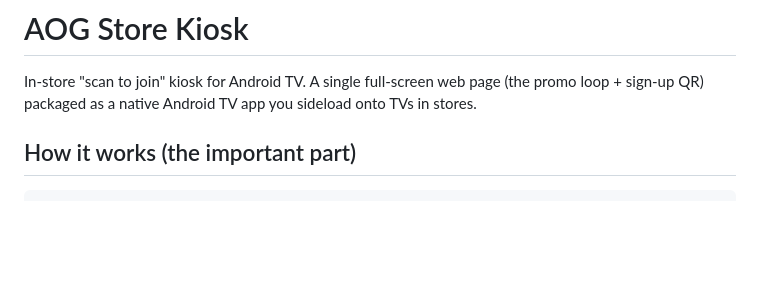
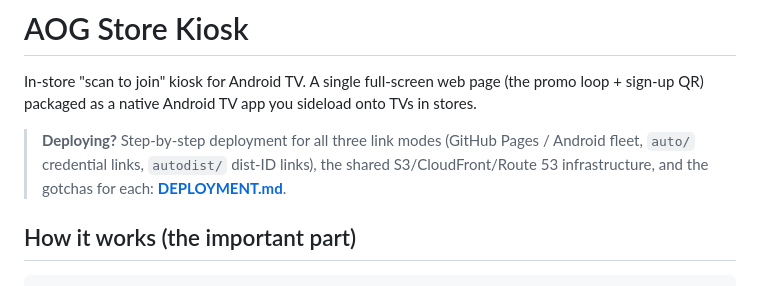
Before and after one commit to DeveloperBilions/AOG-Kiosk-App, a Markdown page: README.md, the part around the change. Rendered like a GitHub page; blank space fills up the shorter version.

```diff
--- a/README.md
+++ b/README.md
@@ -3,6 +3,11 @@
 In-store "scan to join" kiosk for Android TV. A single full-screen web page
 (the promo loop + sign-up QR) packaged as a native Android TV app you sideload
 onto TVs in stores.
+
+> **Deploying?** Step-by-step deployment for all three link modes (GitHub
+> Pages / Android fleet, `auto/` credential links, `autodist/` dist-ID links),
+> the shared S3/CloudFront/Route 53 infrastructure, and the gotchas for each:
+> **[DEPLOYMENT.md](DEPLOYMENT.md)**.
 
 ## How it works (the important part)
 
```
Also changed, not shown: DEPLOYMENT.md (added, +263 -0 lines).
